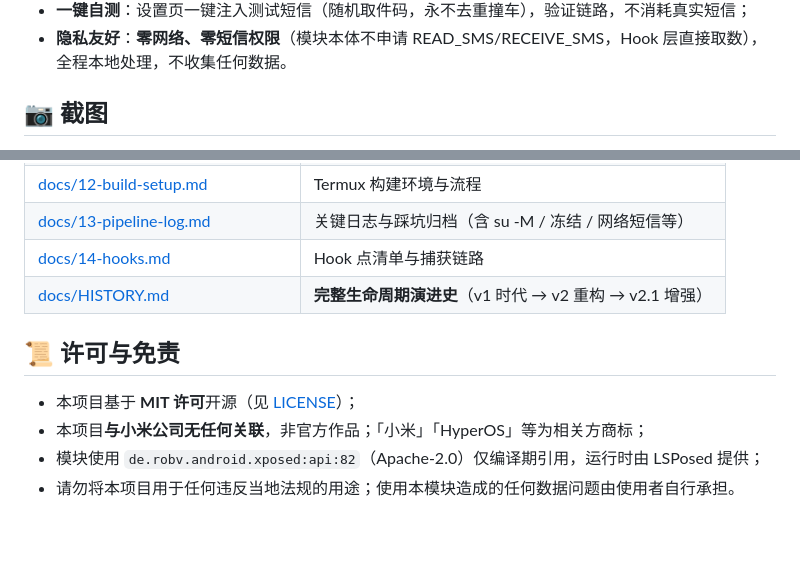
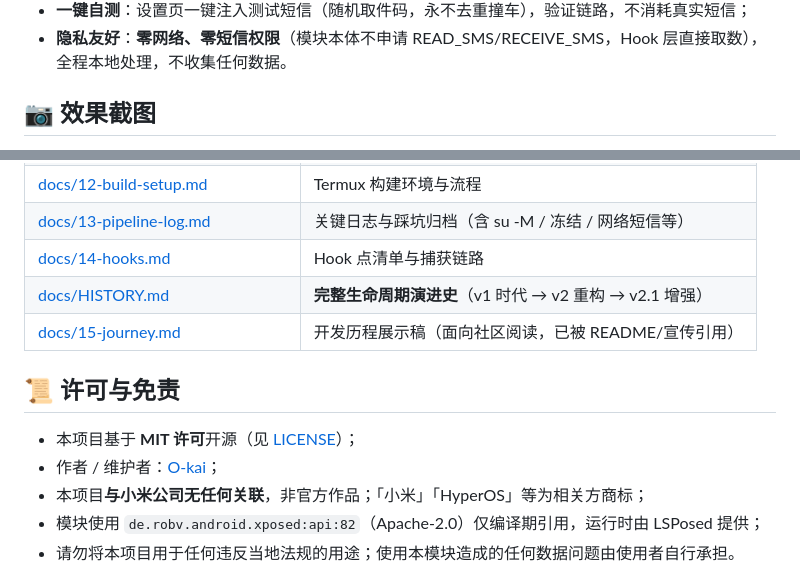
Before and after one commit to O-kai/Xiaomi-HyperOs-pickup-code-grabber, a Markdown page: README.md, 2 parts joined by grey strips. Rendered like a GitHub page; blank space fills up the shorter version.

```diff
--- a/README.md
+++ b/README.md
@@ -26,5 +26,5 @@ notifications. Requires root (Magisk) + LSPosed; tested on HyperOS 4.0 / Android
 - **隐私友好**：**零网络、零短信权限**（模块本体不申请 READ_SMS/RECEIVE_SMS，Hook 层直接取数），
   全程本地处理，不收集任何数据。
 
-## 📷 截图
+## 📷 效果截图
 
@@ -183,10 +197,12 @@ su -c 'bash /sdcard/Download/pickup-code-grabber/build/build_termux.sh'
 | [docs/13-pipeline-log.md](docs/13-pipeline-log.md) | 关键日志与踩坑归档（含 su -M / 冻结 / 网络短信等） |
 | [docs/14-hooks.md](docs/14-hooks.md) | Hook 点清单与捕获链路 |
 | [docs/HISTORY.md](docs/HISTORY.md) | **完整生命周期演进史**（v1 时代 → v2 重构 → v2.1 增强） |
+| [docs/15-journey.md](docs/15-journey.md) | 开发历程展示稿（面向社区阅读，已被 README/宣传引用） |
 
 ## 📜 许可与免责
 
 - 本项目基于 **MIT 许可**开源（见 [LICENSE](LICENSE)）；
+- 作者 / 维护者：[O-kai](https://github.com/O-kai)；
 - 本项目**与小米公司无任何关联**，非官方作品；「小米」「HyperOS」等为相关方商标；
 - 模块使用 `de.robv.android.xposed:api:82`（Apache-2.0）仅编译期引用，运行时由 LSPosed 提供；
 - 请勿将本项目用于任何违反当地法规的用途；使用本模块造成的任何数据问题由使用者自行承担。
```
Also changed, not shown: other parts of README.md (+15 -1 lines), CHANGELOG.md (+2 -2 lines), docs/15-journey.md (added, +95 -0 lines), docs/screenshots/README.md (+9 -10 lines), docs/screenshots/notification.jpg (added), docs/screenshots/settings.jpg (added), docs/screenshots/todo-list.jpg (added), 2 other files.
